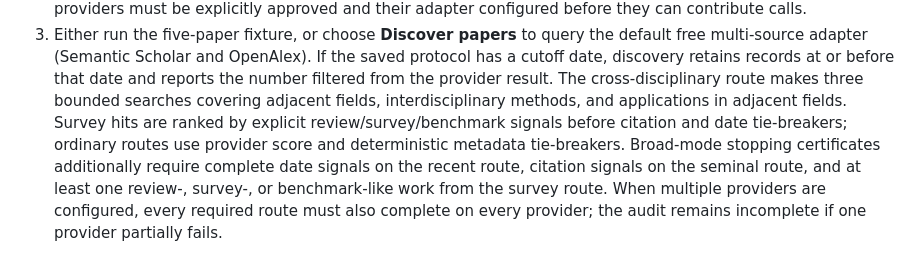
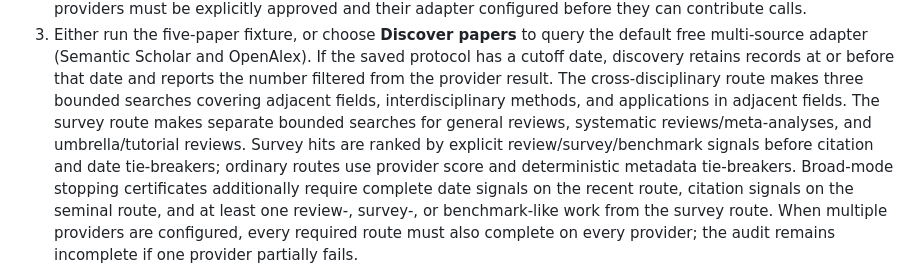
Before and after one commit to davidcagoh/citation-networks, a Markdown page: literature-workbench/docs/operation.md, the part around the change. Drawn GitHub-style.

Commit message:
docs: document expanded survey coverage

```diff
--- a/literature-workbench/docs/operation.md
+++ b/literature-workbench/docs/operation.md
@@ -17,7 +17,9 @@
    before that date and reports the number filtered from the provider result.
    The cross-disciplinary route makes three bounded searches covering adjacent
    fields, interdisciplinary methods, and applications in adjacent fields.
-   Survey hits are ranked by explicit review/survey/benchmark signals before
+   The survey route makes separate bounded searches for general reviews,
+   systematic reviews/meta-analyses, and umbrella/tutorial reviews. Survey
+   hits are ranked by explicit review/survey/benchmark signals before
    citation and date tie-breakers; ordinary routes use provider score and
    deterministic metadata tie-breakers.
    Broad-mode stopping certificates additionally require complete date signals
```
Also changed, not shown: 1 other file.
